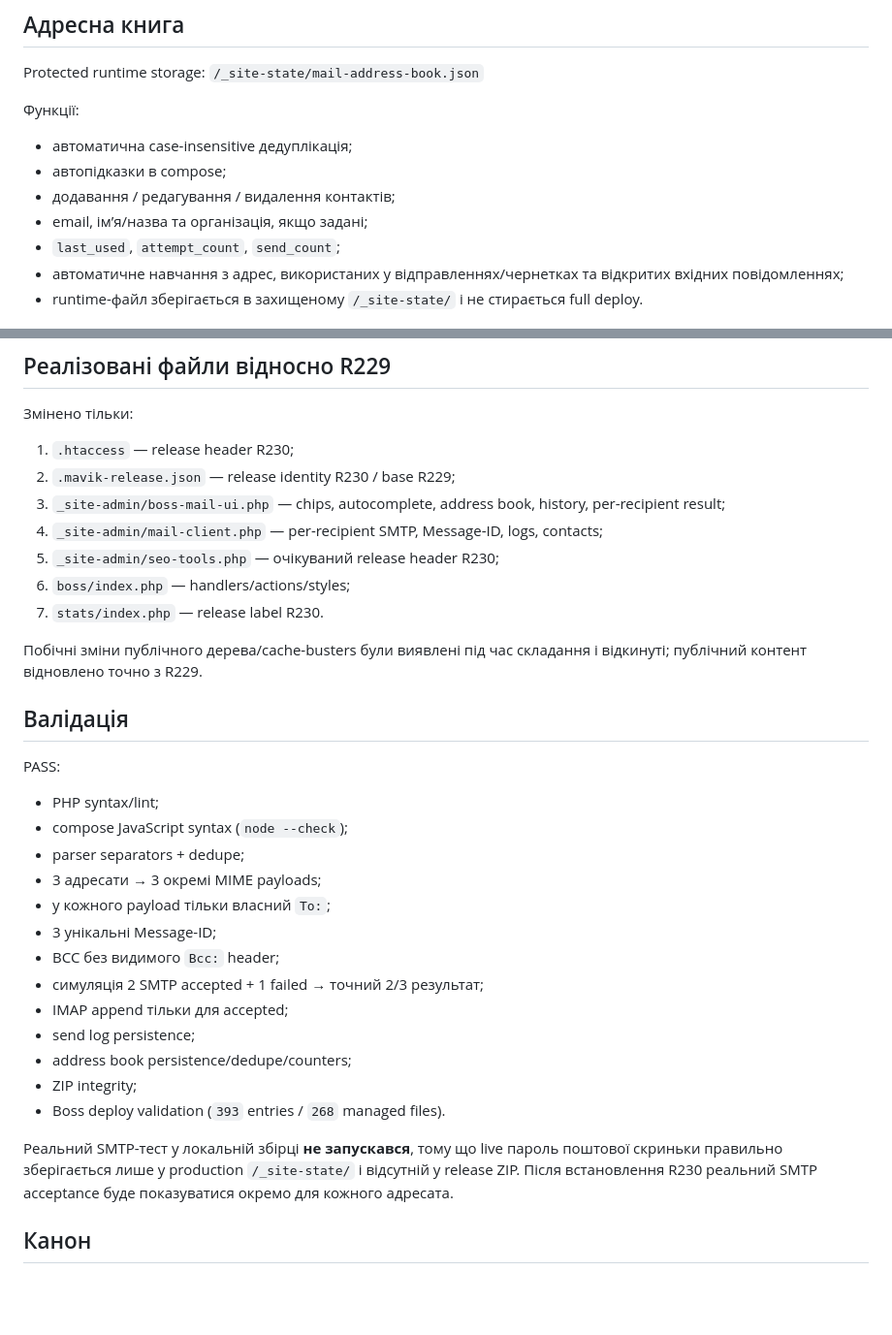
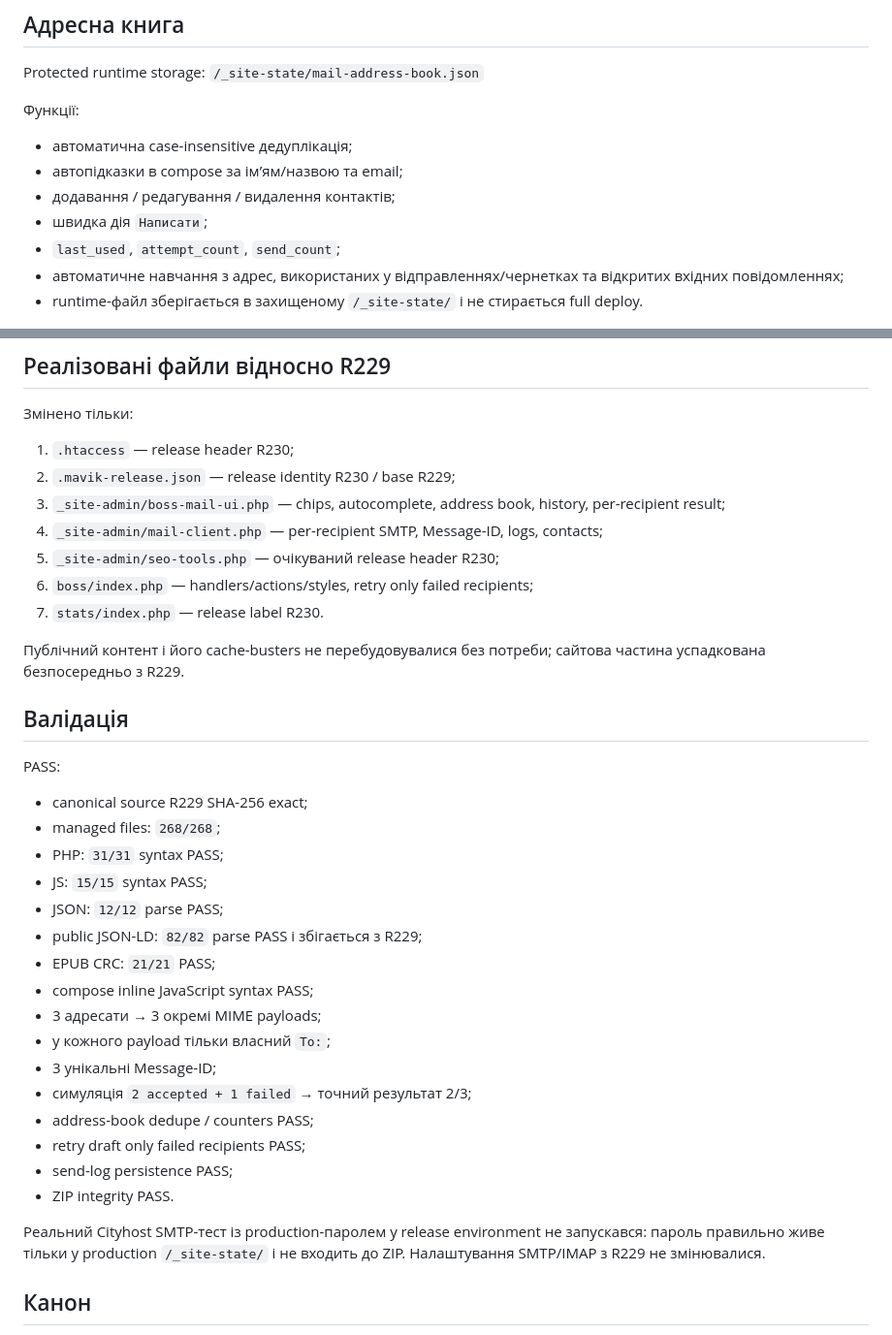
Before and after one commit to mavik-name/sklad_open, a Markdown page: mavik-sklad/files/R230-MAIL-BROADCAST-CHECKPOINT.md, 2 parts joined by grey strips. Shown at 97% size. Rendered like a GitHub page; blank space fills up the shorter version.

```diff
--- a/mavik-sklad/files/R230-MAIL-BROADCAST-CHECKPOINT.md
+++ b/mavik-sklad/files/R230-MAIL-BROADCAST-CHECKPOINT.md
@@ -73,9 +80,9 @@ Protected runtime storage:
 
 Функції:
 - автоматична case-insensitive дедуплікація;
-- автопідказки в compose;
+- автопідказки в compose за ім’ям/назвою та email;
 - додавання / редагування / видалення контактів;
-- email, ім’я/назва та організація, якщо задані;
+- швидка дія `Написати`;
 - `last_used`, `attempt_count`, `send_count`;
 - автоматичне навчання з адрес, використаних у відправленнях/чернетках та відкритих вхідних повідомленнях;
 - runtime-файл зберігається в захищеному `/_site-state/` і не стирається full deploy.
@@ -87,28 +94,31 @@ Protected runtime storage:
 3. `_site-admin/boss-mail-ui.php` — chips, autocomplete, address book, history, per-recipient result;
 4. `_site-admin/mail-client.php` — per-recipient SMTP, Message-ID, logs, contacts;
 5. `_site-admin/seo-tools.php` — очікуваний release header R230;
-6. `boss/index.php` — handlers/actions/styles;
+6. `boss/index.php` — handlers/actions/styles, retry only failed recipients;
 7. `stats/index.php` — release label R230.
 
-Побічні зміни публічного дерева/cache-busters були виявлені під час складання і відкинуті; публічний контент відновлено точно з R229.
+Публічний контент і його cache-busters не перебудовувалися без потреби; сайтова частина успадкована безпосередньо з R229.
 
 ## Валідація
 PASS:
-- PHP syntax/lint;
-- compose JavaScript syntax (`node --check`);
-- parser separators + dedupe;
+- canonical source R229 SHA-256 exact;
+- managed files: `268/268`;
+- PHP: `31/31` syntax PASS;
+- JS: `15/15` syntax PASS;
+- JSON: `12/12` parse PASS;
+- public JSON-LD: `82/82` parse PASS і збігається з R229;
+- EPUB CRC: `21/21` PASS;
+- compose inline JavaScript syntax PASS;
 - 3 адресати → 3 окремі MIME payloads;
 - у кожного payload тільки власний `To:`;
 - 3 унікальні Message-ID;
-- BCC без видимого `Bcc:` header;
-- симуляція 2 SMTP accepted + 1 failed → точний 2/3 результат;
-- IMAP append тільки для accepted;
-- send log persistence;
-- address book persistence/dedupe/counters;
-- ZIP integrity;
-- Boss deploy validation (`393` entries / `268` managed files).
+- симуляція `2 accepted + 1 failed` → точний результат 2/3;
+- address-book dedupe / counters PASS;
+- retry draft only failed recipients PASS;
+- send-log persistence PASS;
+- ZIP integrity PASS.
 
-Реальний SMTP-тест у локальній збірці **не запускався**, тому що live пароль поштової скриньки правильно зберігається лише у production `/_site-state/` і відсутній у release ZIP. Після встановлення R230 реальний SMTP acceptance буде показуватися окремо для кожного адресата.
+Реальний Cityhost SMTP-тест із production-паролем у release environment не запускався: пароль правильно живе тільки у production `/_site-state/` і не входить до ZIP. Налаштування SMTP/IMAP з R229 не змінювалися.
 
 ## Канон
 **R229 залишається єдиним каноном.**
```
Also changed, not shown: other parts of mavik-sklad/files/R230-MAIL-BROADCAST-CHECKPOINT.md (+21 -14 lines).
